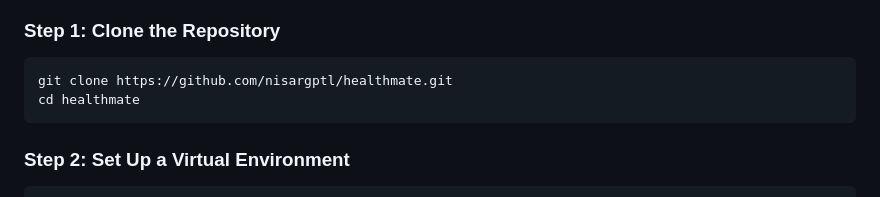
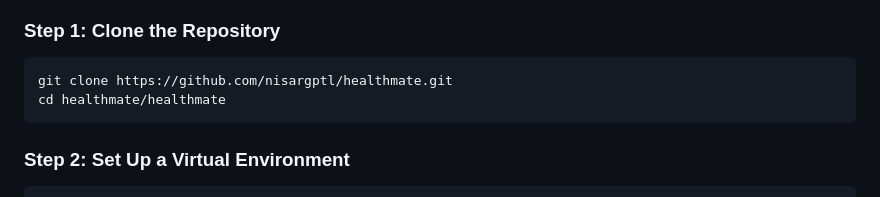
Before and after one commit to nisargptl/healthmate, a Markdown page: README.md, the part around the change. GitHub-like rendering.

````diff
--- a/README.md
+++ b/README.md
@@ -38,7 +38,7 @@ Follow these instructions to set up the project on your local machine.
 ### Step 1: Clone the Repository
 ```bash
 git clone https://github.com/nisargptl/healthmate.git
-cd healthmate
+cd healthmate/healthmate
 ```
 
 ### Step 2: Set Up a Virtual Environment
````
